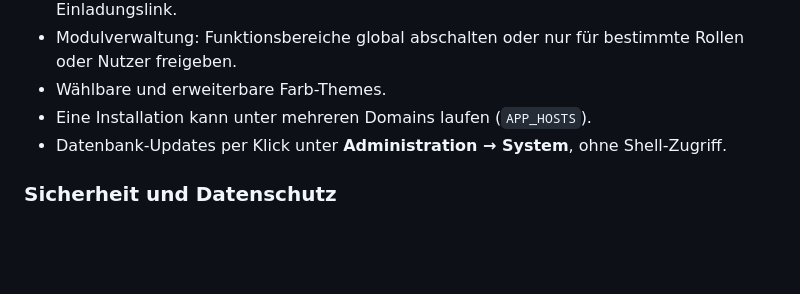
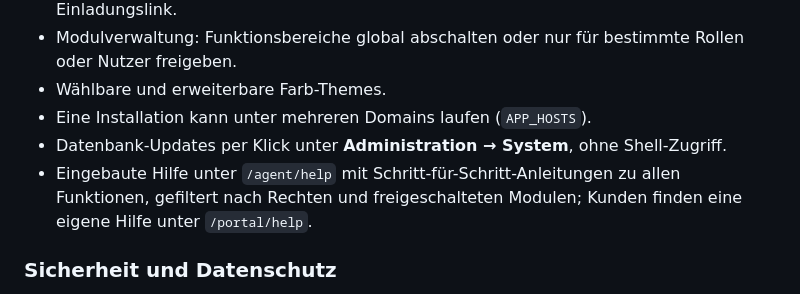
Before and after one commit to coprea71/custovis, a Markdown page: README.md, the part around the change. Rendered like a GitHub page; blank space fills up the shorter version.

Commit message:
docs: README um die eingebaute Hilfe ergänzen
Co-Authored-By: Claude Opus 5.5 <noreply@anthropic.com>
Claude-Session: https://claude.ai/code/session_01NgEgWNHDtdrk7hLpsp964o

```diff
--- a/README.md
+++ b/README.md
@@ -149,6 +149,9 @@ da ist, wird automatisch synchronisiert.
 - Wählbare und erweiterbare Farb-Themes.
 - Eine Installation kann unter mehreren Domains laufen (`APP_HOSTS`).
 - Datenbank-Updates per Klick unter **Administration → System**, ohne Shell-Zugriff.
+- Eingebaute Hilfe unter `/agent/help` mit Schritt-für-Schritt-Anleitungen zu allen
+  Funktionen, gefiltert nach Rechten und freigeschalteten Modulen; Kunden finden eine
+  eigene Hilfe unter `/portal/help`.
 
 ### Sicherheit und Datenschutz
 
```
